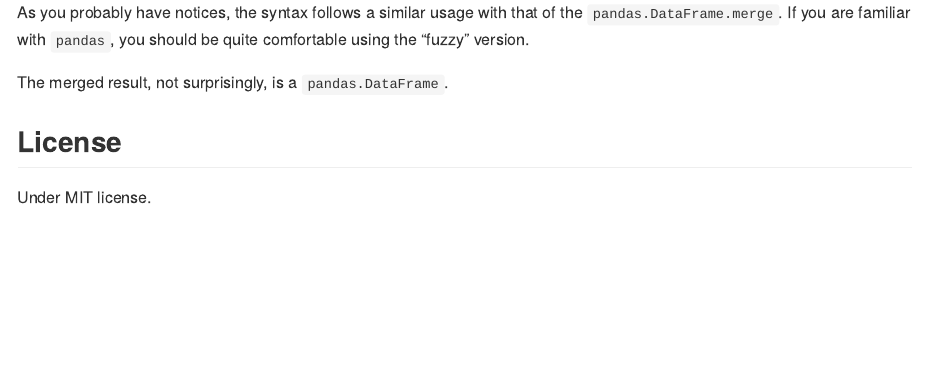
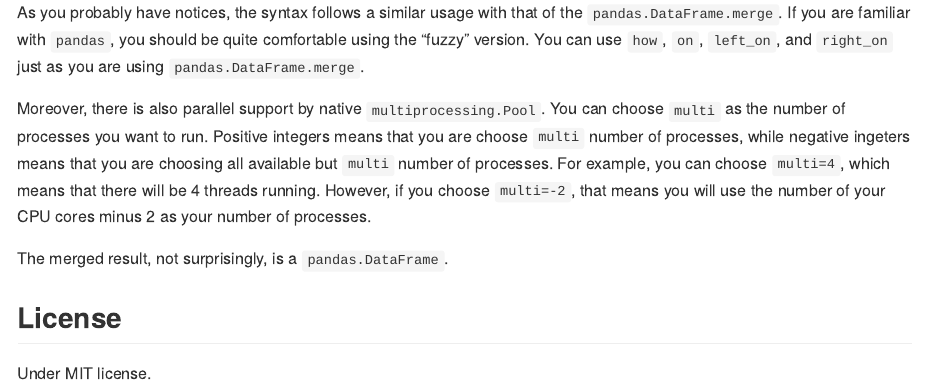
Before and after one commit to fangzhou-xie/levenpandas, an R Markdown document (README.RMD): the page in a window 1100 px wide, from 1260 px down. Rendered offline with R 4.5, knitr and Pandoc, with nearby package versions.

Commit message:
update readme multi parameter

```diff
--- a/README.RMD
+++ b/README.RMD
@@ -69,6 +69,17 @@ As you probably have notices, the syntax follows a similar usage with
 that of the `pandas.DataFrame.merge`.
 If you are familiar with `pandas`, you should be quite comfortable
 using the "fuzzy" version.
+You can use `how`, `on`, `left_on`, and `right_on` just as you are using
+`pandas.DataFrame.merge`.
+
+Moreover, there is also parallel support by native `multiprocessing.Pool`.
+You can choose `multi` as the number of processes you want to run.
+Positive integers means that you are choose `multi` number of processes,
+while negative ingeters means that you are choosing all available
+but `multi` number of processes.
+For example, you can choose `multi=4`, which means that there will be
+4 threads running. However, if you choose `multi=-2`, that means you will use
+the number of your CPU cores minus 2 as your number of processes.
 
 The merged result, not surprisingly, is a `pandas.DataFrame`.
 
```
